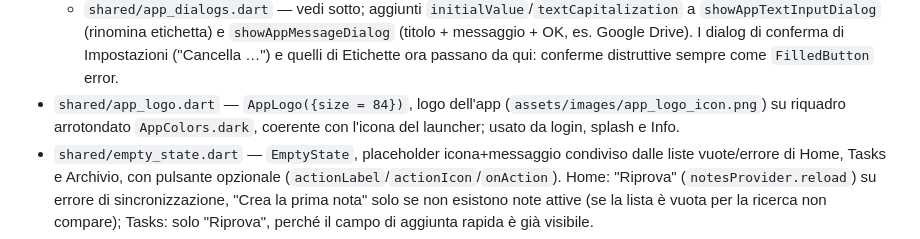
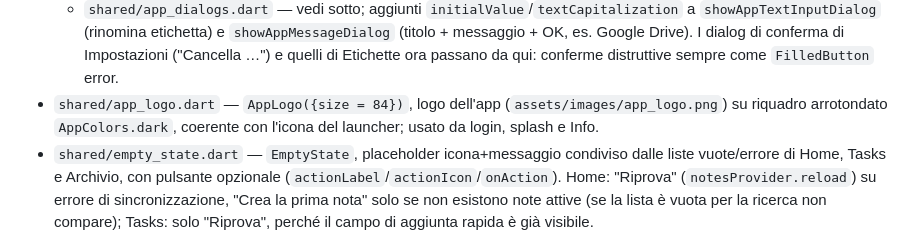
Before and after one commit to ndenicolais/Noteep, a Markdown page: DOCUMENTATION.md, the part around one of its changes. Drawn GitHub-style.

Commit message:
docs: document the single-logo icon generation flow

```diff
--- a/DOCUMENTATION.md
+++ b/DOCUMENTATION.md
@@ -172,7 +172,7 @@ Risultato: modificare il contenuto di una nota/task senza cambiarne posizione o
   - `shared/item_card.dart` — `ItemCard` (Card del tema + `ListTile`, margine zero) e `ItemCardList` (lista con padding `md` e separatore `sm`): righe di task/eventi in Archivio e Cestino (`_TrashRow` con "Ripristina"), note nel Cestino, card di Promemoria.
   - `shared/tag_chip.dart` — `TagChip(label, {dense})`: chip non interattivo in `secondaryContainer` senza bordo; `dense` per le etichette sulle `NoteCard`, normale per le tecnologie in Info.
   - `shared/app_dialogs.dart` — vedi sotto; aggiunti `initialValue`/`textCapitalization` a `showAppTextInputDialog` (rinomina etichetta) e `showAppMessageDialog` (titolo + messaggio + OK, es. Google Drive). I dialog di conferma di Impostazioni ("Cancella …") e quelli di Etichette ora passano da qui: conferme distruttive sempre come `FilledButton` error.
-- `shared/app_logo.dart` — `AppLogo({size = 84})`, logo dell'app (`assets/images/app_logo_icon.png`) su riquadro arrotondato `AppColors.dark`, coerente con l'icona del launcher; usato da login, splash e Info.
+- `shared/app_logo.dart` — `AppLogo({size = 84})`, logo dell'app (`assets/images/app_logo.png`) su riquadro arrotondato `AppColors.dark`, coerente con l'icona del launcher; usato da login, splash e Info.
 - `shared/empty_state.dart` — `EmptyState`, placeholder icona+messaggio condiviso dalle liste vuote/errore di Home, Tasks e Archivio, con pulsante opzionale (`actionLabel`/`actionIcon`/`onAction`). Home: "Riprova" (`notesProvider.reload`) su errore di sincronizzazione, "Crea la prima nota" solo se non esistono note attive (se la lista è vuota per la ricerca non compare); Tasks: solo "Riprova", perché il campo di aggiunta rapida è già visibile.
 - `shared/pull_to_refresh.dart` — `PullToRefresh`, `RefreshIndicator` che funziona anche con figli non scrollabili (empty/error state, avvolti in uno scroll sempre attivo a tutta altezza); con `childIsScrollable: true` il figlio deve usare `AlwaysScrollableScrollPhysics` (già impostata in `ReorderableGridView`/`ReorderableListViewWidget` e nella lista task), altrimenti una lista più corta dello schermo non si può tirare. Usato da Home (`notesProvider.reload`) e Tasks (`tasksProvider.reload` + `taskListsProvider.reload`).
 - `shared/swipe_actions.dart` — `SwipeActions` (`Dismissible` con `SwipeAction` a destra/sinistra) + `DismissBackground` (riusato anche da `trash_screen.dart`). Con `removesItem: false` la riga torna al suo posto invece di essere rimossa (un `Dismissible` "dismissed" deve uscire dall'albero): serve per azioni dopo cui l'elemento resta in lista, come completare un task. Usato da `tasks_screen.dart` (destra completa/riapre, sinistra cestino) e da `screens/home/note_swipe_actions.dart` sulla Home in vista **lista** (destra archivia, sinistra cestino; non in griglia, dove il trascinamento riordina). Tutte le azioni passano da `notifyWithUndo`.
```
Also changed, not shown: other parts of DOCUMENTATION.md (+1 -1 lines).
